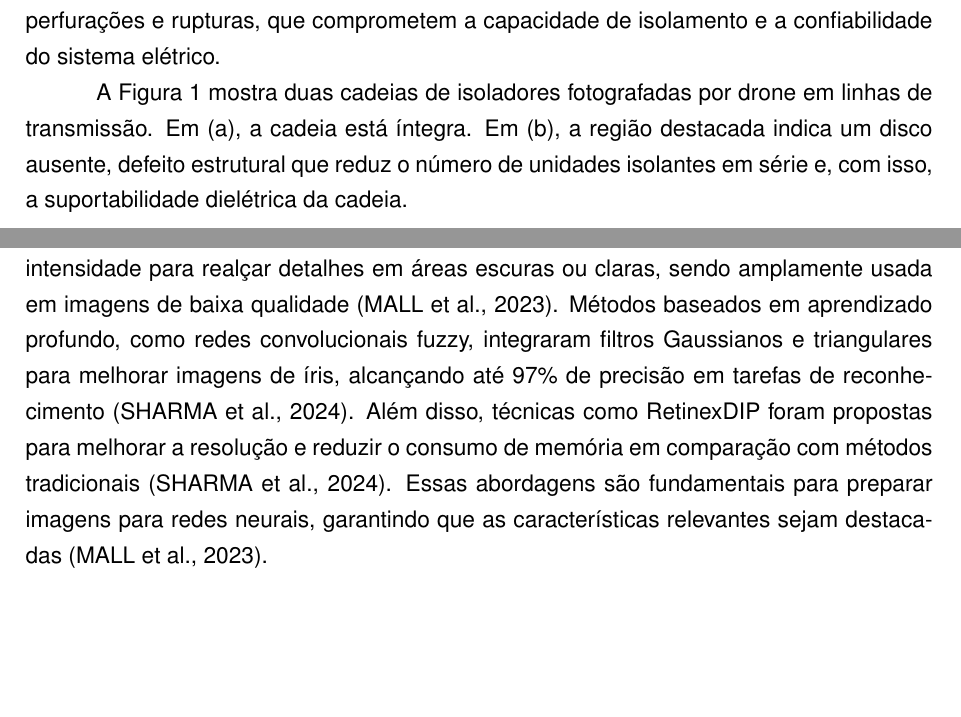
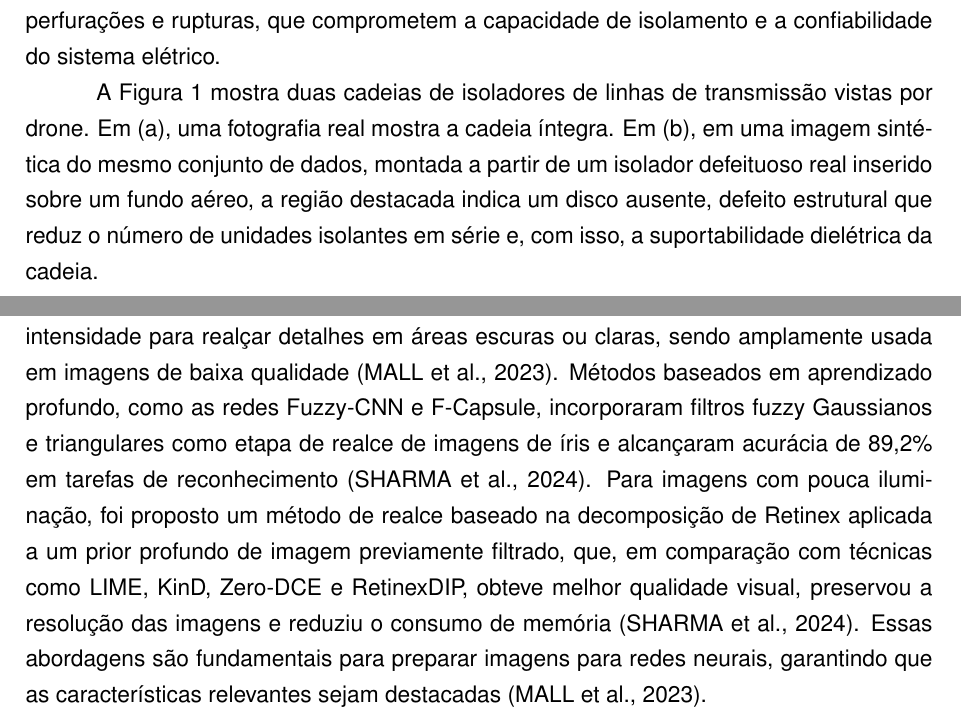
Before and after one commit to luanws/masters-thesis, a LaTeX thesis (documents/main.tex, which reads documents/chapters/introducao.tex, documents/chapters/revisao_bibliografica.tex): two parts of pages 11 and 20 of 112 before the commit and two parts of pages 11 and 21 of 113 after it, joined at a grey line, cut so that both start at the same text, the shorter picture padded with empty space. Compiled offline with pdfLaTeX.

Commit message:
docs: fix Sharma review claims

```diff
--- a/documents/chapters/introducao.tex
+++ b/documents/chapters/introducao.tex
@@ -2,7 +2,7 @@
 
 Os isoladores elétricos são componentes fundamentais em linhas de transmissão e distribuição de energia, responsáveis por sustentar mecanicamente os condutores e por garantir o isolamento elétrico entre as partes energizadas e as estruturas aterradas. Em linhas de alta tensão, esses componentes são normalmente agrupados em cadeias de isoladores, que ficam expostas de forma contínua a condições ambientais severas, como variações de temperatura, umidade, poluição e descargas atmosféricas. Ao longo do tempo, essa exposição favorece o surgimento de falhas, como trincas, contaminação superficial, perfurações e rupturas, que comprometem a capacidade de isolamento e a confiabilidade do sistema elétrico.
 
-A Figura \ref{fig:isoladores_cplid} mostra duas cadeias de isoladores fotografadas por drone em linhas de transmissão. Em (a), a cadeia está íntegra. Em (b), a região destacada indica um disco ausente, defeito estrutural que reduz o número de unidades isolantes em série e, com isso, a suportabilidade dielétrica da cadeia.
+A Figura \ref{fig:isoladores_cplid} mostra duas cadeias de isoladores de linhas de transmissão vistas por drone. Em (a), uma fotografia real mostra a cadeia íntegra. Em (b), em uma imagem sintética do mesmo conjunto de dados, montada a partir de um isolador defeituoso real inserido sobre um fundo aéreo, a região destacada indica um disco ausente, defeito estrutural que reduz o número de unidades isolantes em série e, com isso, a suportabilidade dielétrica da cadeia.
 
 \begin{figure}[H]
     \centering
--- a/documents/chapters/revisao_bibliografica.tex
+++ b/documents/chapters/revisao_bibliografica.tex
@@ -53,7 +53,7 @@ A Figura \ref{fig:reducao_de_ruido} ilustra o processo de redução de ruído, e
 \end{figure}
 
 \subsection{Ajuste de Contraste e Brilho}
-O ajuste de contraste e brilho melhora a visibilidade das características das imagens, sendo crucial para tarefas que dependem de detalhes finos. A equalização de histograma redistribui as intensidades dos pixels para maximizar o contraste, enquanto a equalização adaptativa limitada por contraste (CLAHE) evita a amplificação excessiva de ruído em regiões homogêneas \cite{sciencedirect2023normalization}. A correção gama ajusta a curva de intensidade para realçar detalhes em áreas escuras ou claras, sendo amplamente usada em imagens de baixa qualidade \cite{sciencedirect2023normalization}. Métodos baseados em aprendizado profundo, como redes convolucionais fuzzy, integraram filtros Gaussianos e triangulares para melhorar imagens de íris, alcançando até 97\% de precisão em tarefas de reconhecimento \cite{sharma2024deep}. Além disso, técnicas como RetinexDIP foram propostas para melhorar a resolução e reduzir o consumo de memória em comparação com métodos tradicionais \cite{sharma2024deep}. Essas abordagens são fundamentais para preparar imagens para redes neurais, garantindo que as características relevantes sejam destacadas \cite{sciencedirect2023normalization}.
+O ajuste de contraste e brilho melhora a visibilidade das características das imagens, sendo crucial para tarefas que dependem de detalhes finos. A equalização de histograma redistribui as intensidades dos pixels para maximizar o contraste, enquanto a equalização adaptativa limitada por contraste (CLAHE) evita a amplificação excessiva de ruído em regiões homogêneas \cite{sciencedirect2023normalization}. A correção gama ajusta a curva de intensidade para realçar detalhes em áreas escuras ou claras, sendo amplamente usada em imagens de baixa qualidade \cite{sciencedirect2023normalization}. Métodos baseados em aprendizado profundo, como as redes Fuzzy-CNN e F-Capsule, incorporaram filtros fuzzy Gaussianos e triangulares como etapa de realce de imagens de íris e alcançaram acurácia de 89,2\% em tarefas de reconhecimento \cite{sharma2024deep}. Para imagens com pouca iluminação, foi proposto um método de realce baseado na decomposição de Retinex aplicada a um prior profundo de imagem previamente filtrado, que, em comparação com técnicas como LIME, KinD, Zero-DCE e RetinexDIP, obteve melhor qualidade visual, preservou a resolução das imagens e reduziu o consumo de memória \cite{sharma2024deep}. Essas abordagens são fundamentais para preparar imagens para redes neurais, garantindo que as características relevantes sejam destacadas \cite{sciencedirect2023normalization}.
 
 % imagem de exemplo do CLAHE. cite isso no texto abaixo
 A Figura \ref{fig:clahe} ilustra o efeito do CLAHE em uma imagem, destacando detalhes que antes estavam obscurecidos.
```
Also changed, not shown: reviews/Adriano_pendencias.md (+1 -1 lines).
